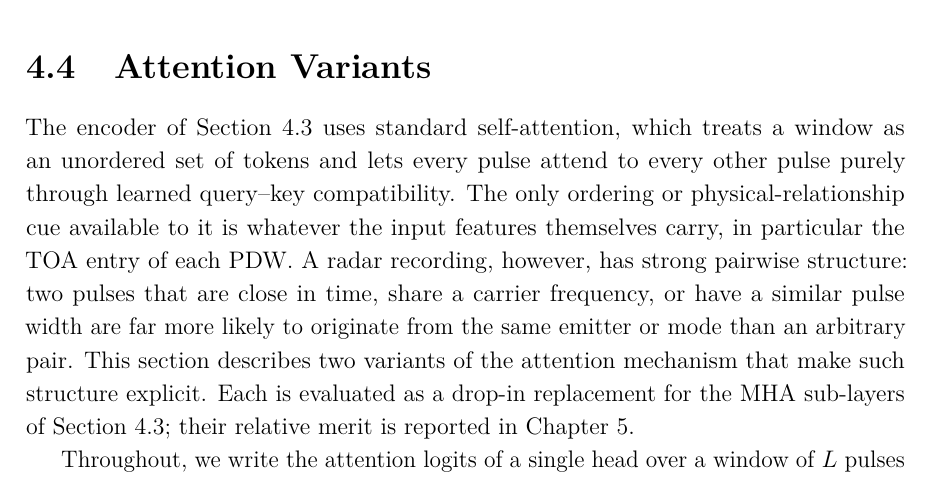
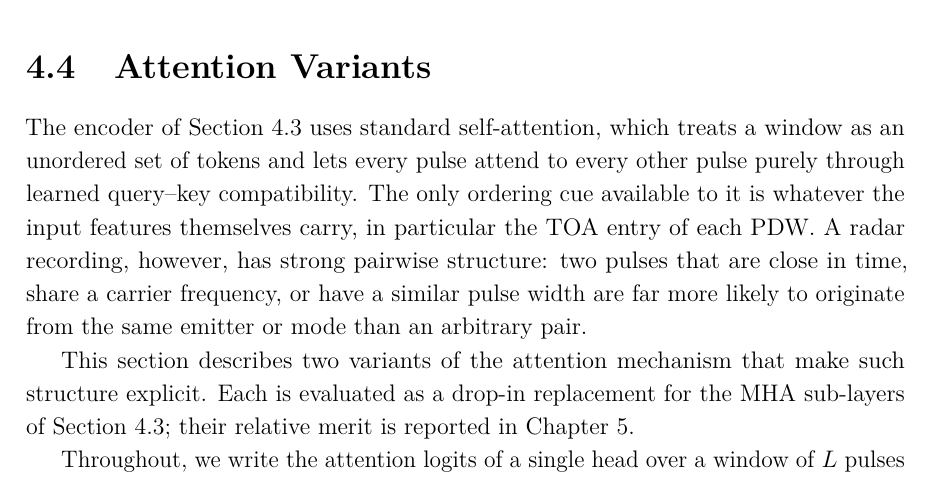
Before and after one commit to macktron/masters-thesis, a LaTeX thesis (main.tex, which reads sections/04_method/04_attention_variants.tex): part of page 39 of 64, cut so that both start at the same text. Compiled offline with pdfLaTeX.

Commit message:
autosave: 2026-08-14T09:33:28Z

```diff
--- a/sections/04_method/04_attention_variants.tex
+++ b/sections/04_method/04_attention_variants.tex
@@ -1,8 +1,10 @@
 \section{Attention Variants}\label{sec:method:attention}
 
 The encoder of \cref{sec:method:arch} uses standard self-attention, which treats a window as an unordered set of tokens and lets every pulse attend to every other pulse purely through learned query--key compatibility.
-The only ordering or physical-relationship cue available to it is whatever the input features themselves carry, in particular the \gls{toa} entry of each \gls{pdw}.
+The only ordering cue available to it is whatever the input features themselves carry, in particular the \gls{toa} entry of each \gls{pdw}.
 A radar recording, however, has strong pairwise structure: two pulses that are close in time, share a carrier frequency, or have a similar pulse width are far more likely to originate from the same emitter or mode than an arbitrary pair.
+
+
 This section describes two variants of the attention mechanism that make such structure explicit. Each is evaluated as a drop-in replacement for the \gls{mha} sub-layers of \cref{sec:method:arch}; their relative merit is reported in \cref{ch:experiments}.
 
 Throughout, we write the attention logits of a single head over a window of $L$ pulses as
```
Also changed, not shown: main.pdf.
